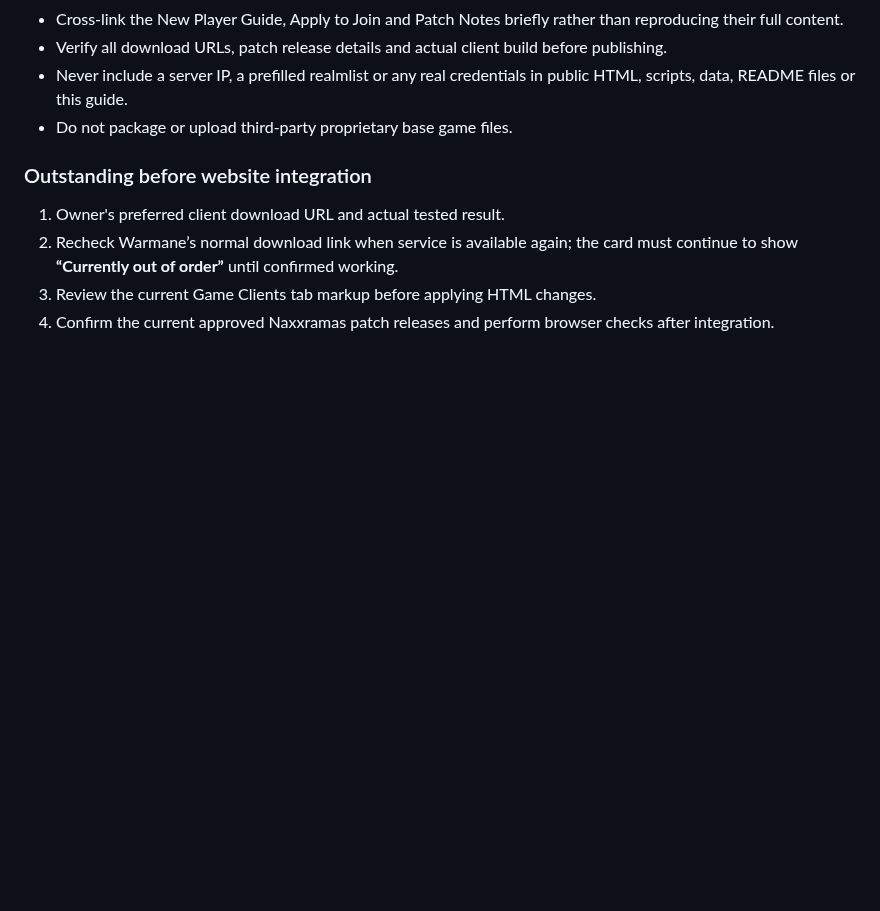
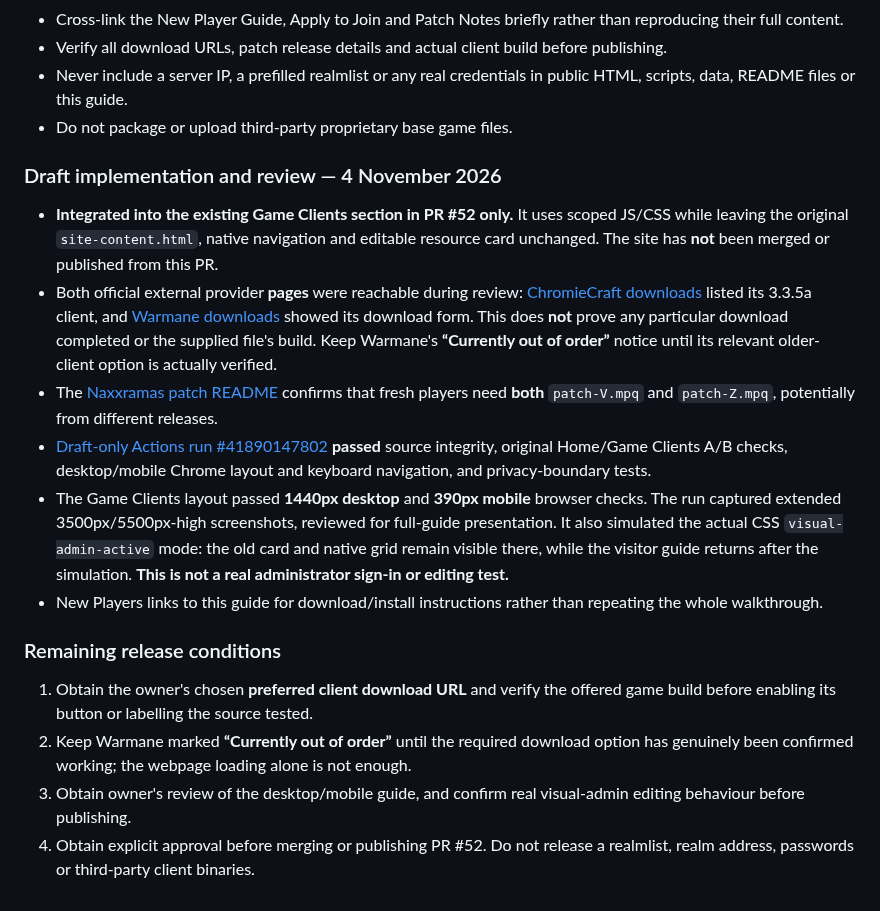
Before and after one commit to CosmicCuddle/Naxxramas-Resource-Hub, a Markdown page: docs/game-clients-page-draft.md, the part around the change. Drawn GitHub-style; blank space fills up the shorter version.

Commit message:
docs(game-clients): record verified full-page checks and remaining release gates

```diff
--- a/docs/game-clients-page-draft.md
+++ b/docs/game-clients-page-draft.md
@@ -70,9 +70,18 @@ Launch **Wow.exe**, not an automatic updater, and follow the privately supplied
 - Never include a server IP, a prefilled realmlist or any real credentials in public HTML, scripts, data, README files or this guide.
 - Do not package or upload third-party proprietary base game files.
 
-### Outstanding before website integration
+### Draft implementation and review — 4 November 2026
 
-1. Owner's preferred client download URL and actual tested result.
-2. Recheck Warmane’s normal download link when service is available again; the card must continue to show **“Currently out of order”** until confirmed working.
-3. Review the current Game Clients tab markup before applying HTML changes.
-4. Confirm the current approved Naxxramas patch releases and perform browser checks after integration.
+- **Integrated into the existing Game Clients section in PR #52 only.** It uses scoped JS/CSS while leaving the original `site-content.html`, native navigation and editable resource card unchanged. The site has **not** been merged or published from this PR.
+- Both official external provider **pages** were reachable during review: [ChromieCraft downloads](https://chromiecraft.com/en/downloads/) listed its 3.3.5a client, and [Warmane downloads](https://www.warmane.com/download) showed its download form. This does **not** prove any particular download completed or the supplied file's build. Keep Warmane's **“Currently out of order”** notice until its relevant older-client option is actually verified.
+- The [Naxxramas patch README](https://github.com/CosmicCuddle/Naxxramas-Server-Patches/blob/main/README.md) confirms that fresh players need **both** `patch-V.mpq` and `patch-Z.mpq`, potentially from different releases.
+- [Draft-only Actions run #41890147802](https://github.com/CosmicCuddle/Naxxramas-Resource-Hub/actions/runs/41890147802) **passed** source integrity, original Home/Game Clients A/B checks, desktop/mobile Chrome layout and keyboard navigation, and privacy-boundary tests.
+- The Game Clients layout passed **1440px desktop** and **390px mobile** browser checks. The run captured extended 3500px/5500px-high screenshots, reviewed for full-guide presentation. It also simulated the actual CSS `visual-admin-active` mode: the old card and native grid remain visible there, while the visitor guide returns after the simulation. **This is not a real administrator sign-in or editing test.**
+- New Players links to this guide for download/install instructions rather than repeating the whole walkthrough.
+
+### Remaining release conditions
+
+1. Obtain the owner's chosen **preferred client download URL** and verify the offered game build before enabling its button or labelling the source tested.
+2. Keep Warmane marked **“Currently out of order”** until the required download option has genuinely been confirmed working; the webpage loading alone is not enough.
+3. Obtain owner's review of the desktop/mobile guide, and confirm real visual-admin editing behaviour before publishing.
+4. Obtain explicit approval before merging or publishing PR #52. Do not release a realmlist, realm address, passwords or third-party client binaries.
```
